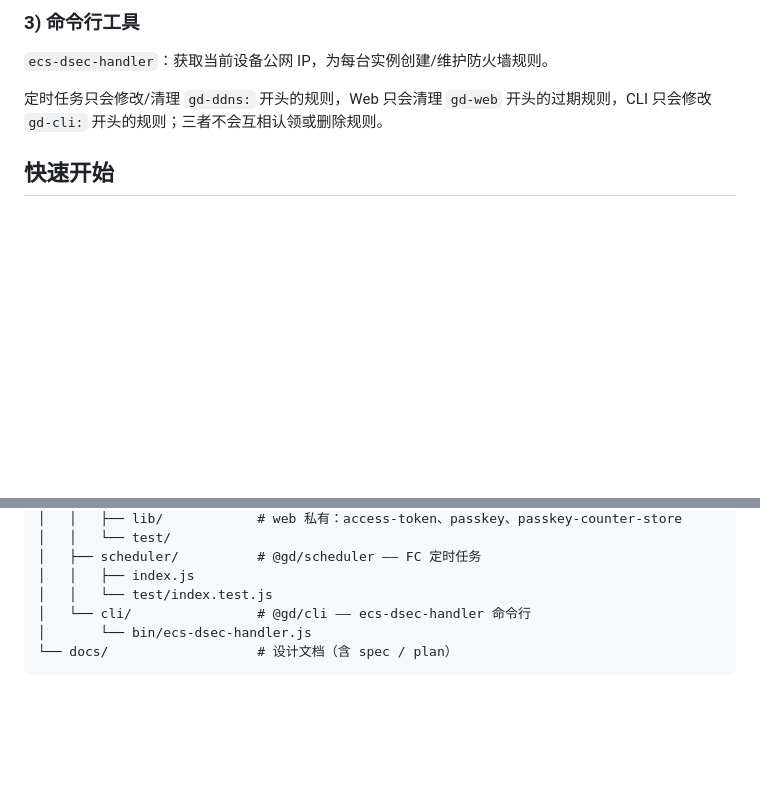
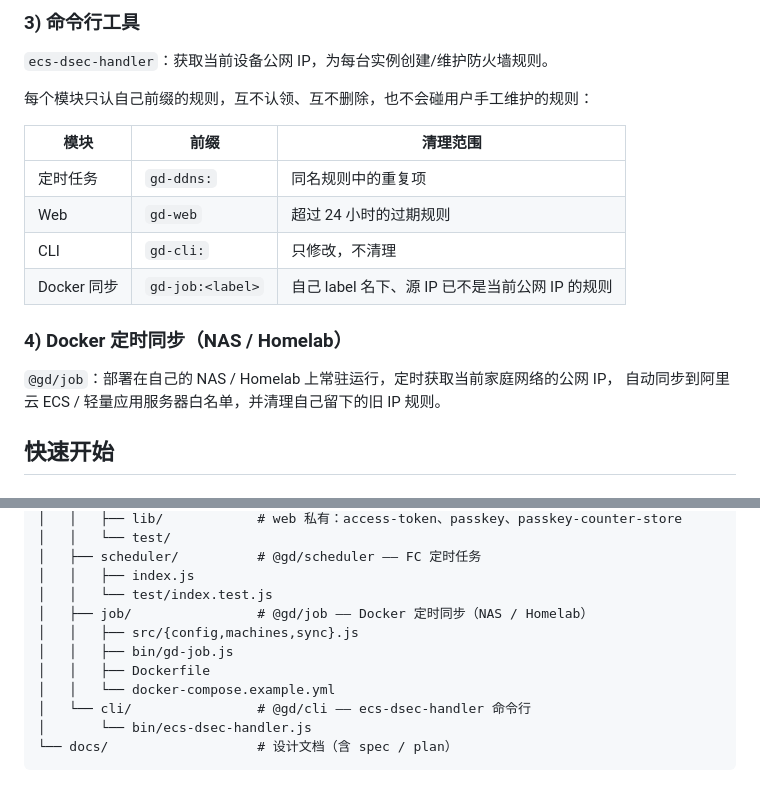
Before and after one commit to rockdai/gd, a Markdown page: README.md, 2 parts joined by grey strips. Rendered like a GitHub page; blank space fills up the shorter version.

```diff
--- a/README.md
+++ b/README.md
@@ -22,7 +22,19 @@
 
 `ecs-dsec-handler`：获取当前设备公网 IP，为每台实例创建/维护防火墙规则。
 
-定时任务只会修改/清理 `gd-ddns:` 开头的规则，Web 只会清理 `gd-web` 开头的过期规则，CLI 只会修改 `gd-cli:` 开头的规则；三者不会互相认领或删除规则。
+每个模块只认自己前缀的规则，互不认领、互不删除，也不会碰用户手工维护的规则：
+
+| 模块 | 前缀 | 清理范围 |
+|------|------|----------|
+| 定时任务 | `gd-ddns:` | 同名规则中的重复项 |
+| Web | `gd-web` | 超过 24 小时的过期规则 |
+| CLI | `gd-cli:` | 只修改，不清理 |
+| Docker 同步 | `gd-job:<label>` | 自己 label 名下、源 IP 已不是当前公网 IP 的规则 |
+
+### 4) Docker 定时同步（NAS / Homelab）
+
+`@gd/job`：部署在自己的 NAS / Homelab 上常驻运行，定时获取当前家庭网络的公网 IP，
+自动同步到阿里云 ECS / 轻量应用服务器白名单，并清理自己留下的旧 IP 规则。
 
 ## 快速开始
 
@@ -187,6 +239,11 @@ PASSKEY_CREDENTIALS_JSON='[]'
 │   ├── scheduler/          # @gd/scheduler —— FC 定时任务
 │   │   ├── index.js
 │   │   └── test/index.test.js
+│   ├── job/                # @gd/job —— Docker 定时同步（NAS / Homelab）
+│   │   ├── src/{config,machines,sync}.js
+│   │   ├── bin/gd-job.js
+│   │   ├── Dockerfile
+│   │   └── docker-compose.example.yml
 │   └── cli/                # @gd/cli —— ecs-dsec-handler 命令行
 │       └── bin/ecs-dsec-handler.js
 └── docs/                   # 设计文档（含 spec / plan）
```
Also changed, not shown: other parts of README.md (+40 -0 lines).
